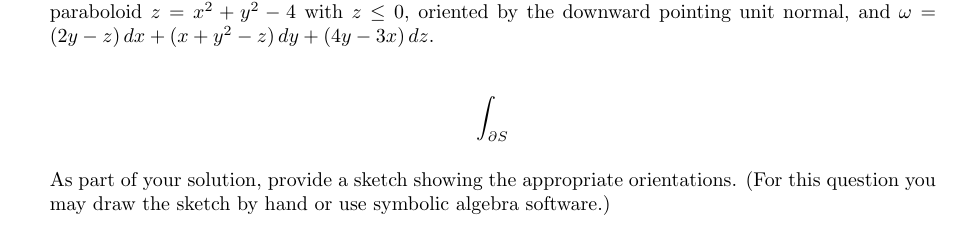
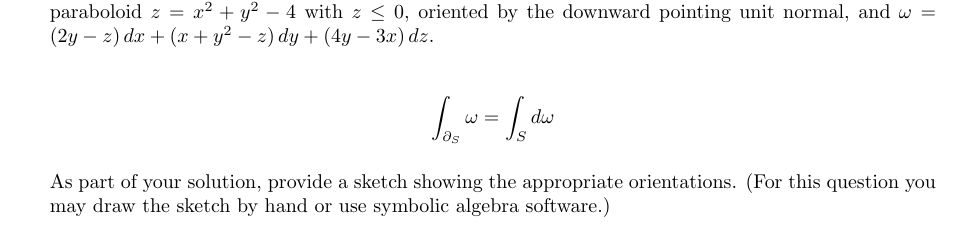
Before and after one commit to poonkeegan/school, a LaTeX document (matb42/a10.tex): part of page 9 of 13, cut so that both start at the same text. Compiled offline with pdfLaTeX.

Commit message:
Tue Mar 27 16:34:28 EDT 2018

```diff
--- a/matb42/a10.tex
+++ b/matb42/a10.tex
@@ -215,7 +215,7 @@ Apr 3rd 2018}
     \item Verify Stokes' theorem by direct calculation of both sides when the surface $S$ is the piece of the paraboloid $z= x^2 + y^2 - 4$ with $z \leq 0$, oriented by the downward pointing unit normal, and $\omega = (2y-z)\, dx + (x + y^2 - z)\, dy + (4y-3x)\, dz$.
 
     \begin{align*}
-        \int_{\partial S}
+        \int_{\partial_S} \omega = \int_S d\omega
     \end{align*}
 
     As part of your solution, provide a sketch showing the appropriate orientations. (For this question you may draw the sketch by hand or use symbolic algebra software.)
```
Also changed, not shown: matb42/a10.pdf.
